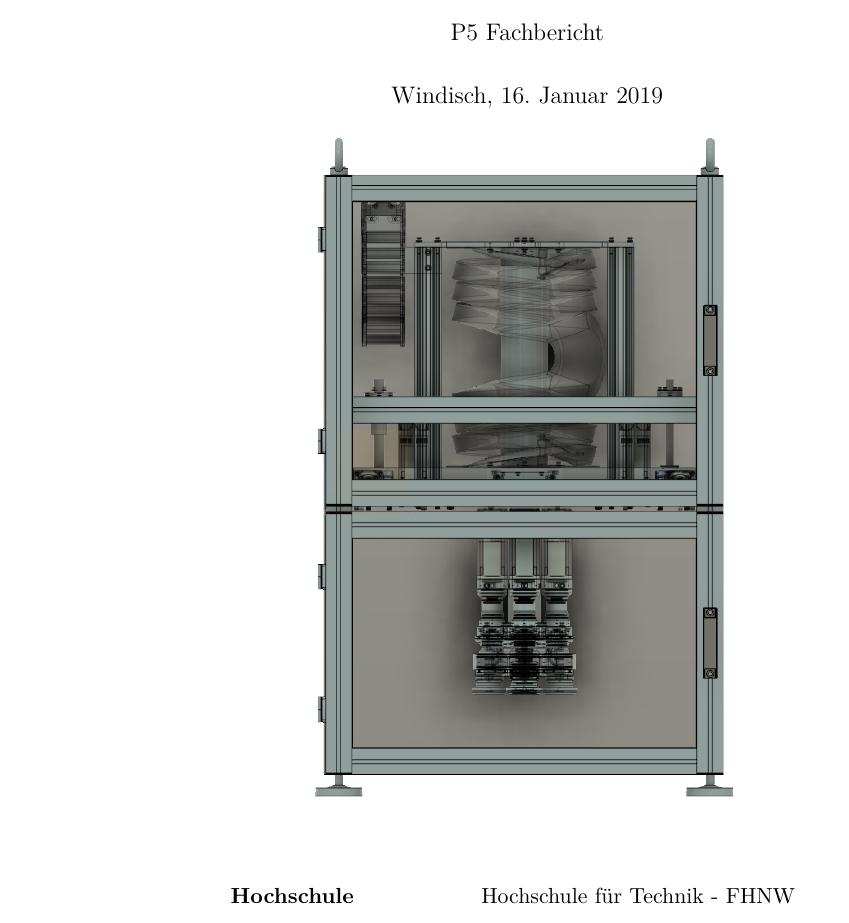
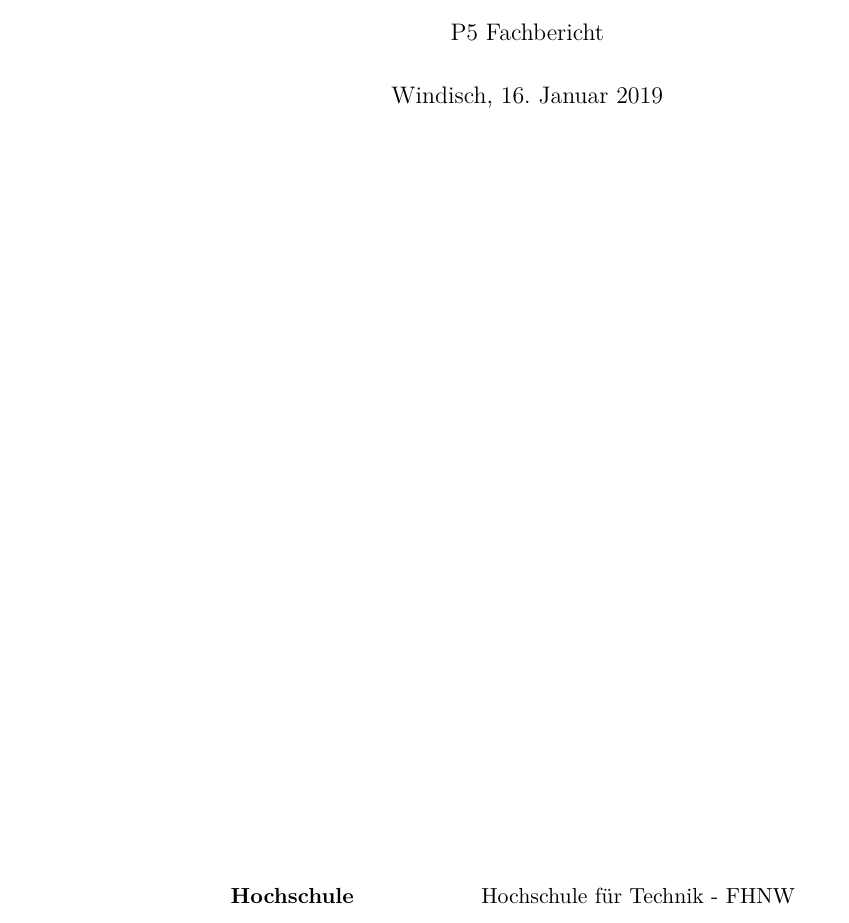
Before and after one commit to annahome/Fachbericht_P5, a LaTeX document (P5_Fachbericht.tex): part of page 1 of 32, cut so that both start at the same text. Compiled offline with pdfLaTeX.

Commit message:
Grundlagen

```diff
--- a/P5_Fachbericht.tex
+++ b/P5_Fachbericht.tex
@@ -16,7 +16,6 @@
 \vfill
 \begin{figure}[H]
 \centering
-\includegraphics[width=0.5\linewidth]{mit_geruest}
 \end{figure}
 \vfill
 
```
Also changed, not shown: graphics/gesamtkonzept.jpg, graphics/verschliesser.jpg.
